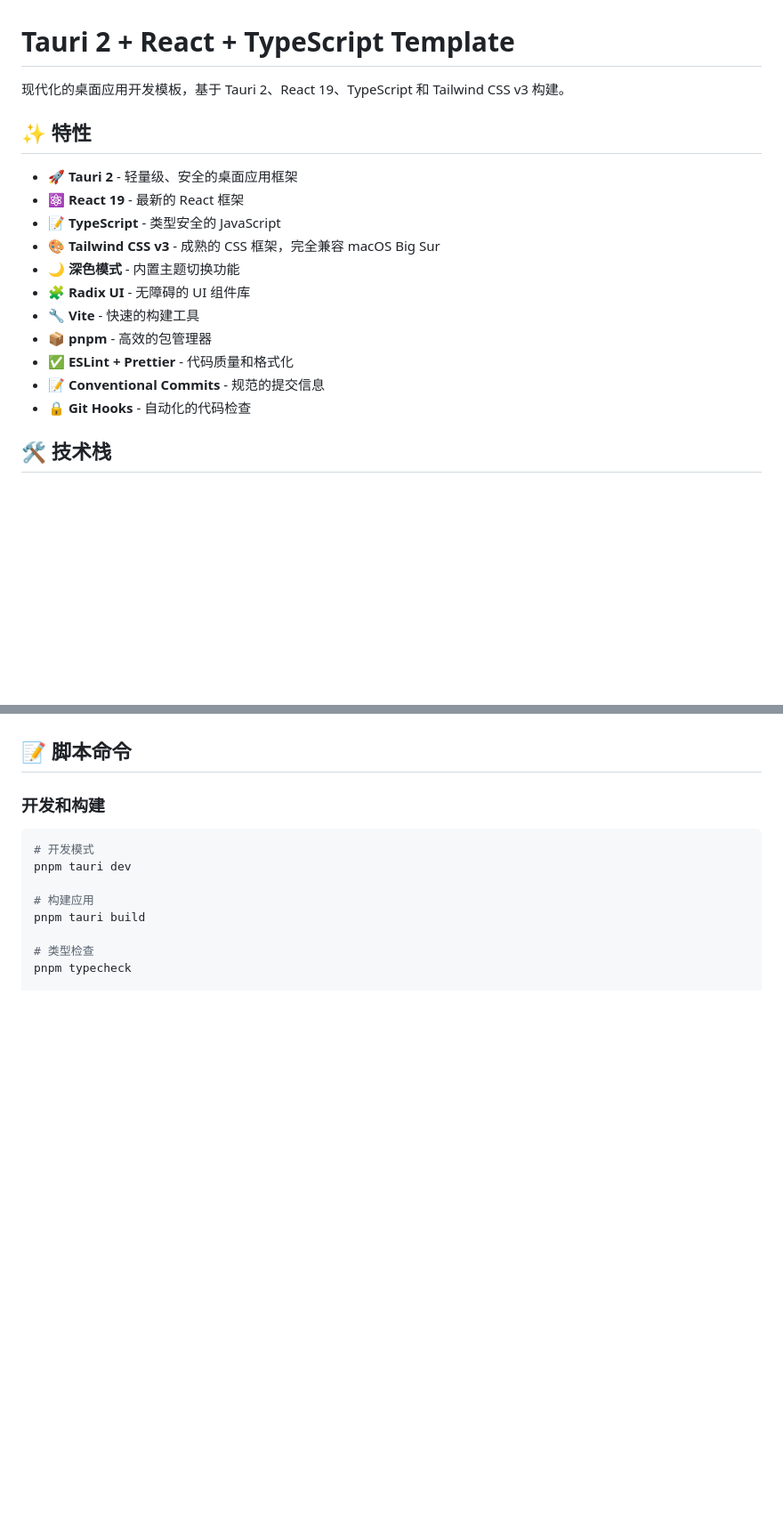
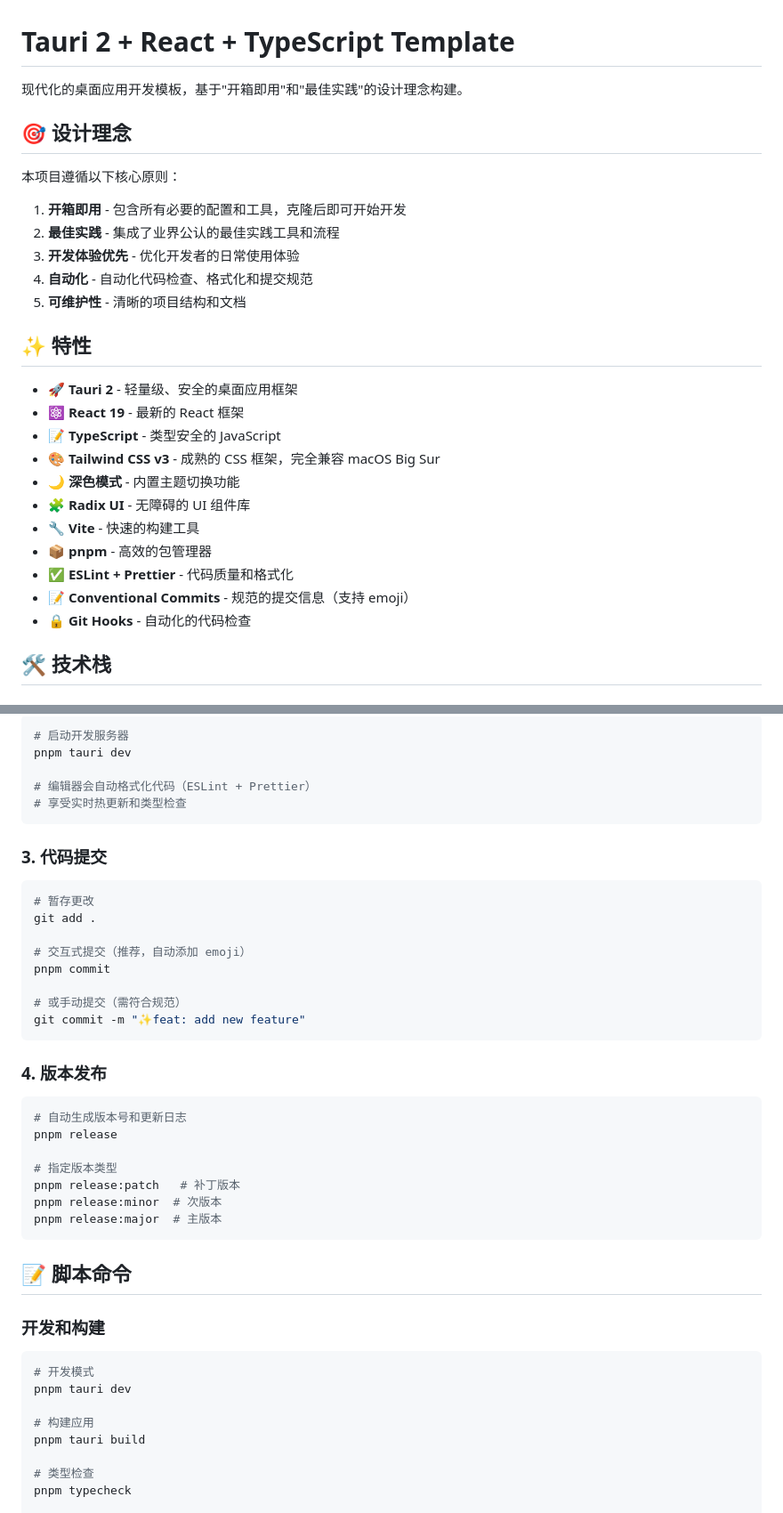
Before and after one commit to anypond/create-tauri-app, a Markdown page: README.md, 2 parts joined by grey strips. Shown at 89% size. Drawn GitHub-style; blank space fills up the shorter version.

````diff
--- a/README.md
+++ b/README.md
@@ -1,6 +1,16 @@
 # Tauri 2 + React + TypeScript Template
 
-现代化的桌面应用开发模板，基于 Tauri 2、React 19、TypeScript 和 Tailwind CSS v3 构建。
+现代化的桌面应用开发模板，基于"开箱即用"和"最佳实践"的设计理念构建。
+
+## 🎯 设计理念
+
+本项目遵循以下核心原则：
+
+1. **开箱即用** - 包含所有必要的配置和工具，克隆后即可开始开发
+2. **最佳实践** - 集成了业界公认的最佳实践工具和流程
+3. **开发体验优先** - 优化开发者的日常使用体验
+4. **自动化** - 自动化代码检查、格式化和提交规范
+5. **可维护性** - 清晰的项目结构和文档
 
 ## ✨ 特性
 
@@ -13,7 +23,7 @@
 - 🔧 **Vite** - 快速的构建工具
 - 📦 **pnpm** - 高效的包管理器
 - ✅ **ESLint + Prettier** - 代码质量和格式化
-- 📝 **Conventional Commits** - 规范的提交信息
+- 📝 **Conventional Commits** - 规范的提交信息（支持 emoji）
 - 🔒 **Git Hooks** - 自动化的代码检查
 
 ## 🛠️ 技术栈
@@ -389,3 +477,35 @@ Git hooks 会在 `pnpm install` 时自动安装，无需手动配置。
+```bash
+# 启动开发服务器
+pnpm tauri dev
+
+# 编辑器会自动格式化代码（ESLint + Prettier）
+# 享受实时热更新和类型检查
+```
+
+### 3. 代码提交
+
+```bash
+# 暂存更改
+git add .
+
+# 交互式提交（推荐，自动添加 emoji）
+pnpm commit
+
+# 或手动提交（需符合规范）
+git commit -m "✨feat: add new feature"
+```
+
+### 4. 版本发布
+
+```bash
+# 自动生成版本号和更新日志
+pnpm release
+
+# 指定版本类型
+pnpm release:patch   # 补丁版本
+pnpm release:minor  # 次版本
+pnpm release:major  # 主版本
+```
 
 ## 📝 脚本命令
 
````
Also changed, not shown: other parts of README.md (+92 -6 lines), CLAUDE.md (+47 -13 lines).
